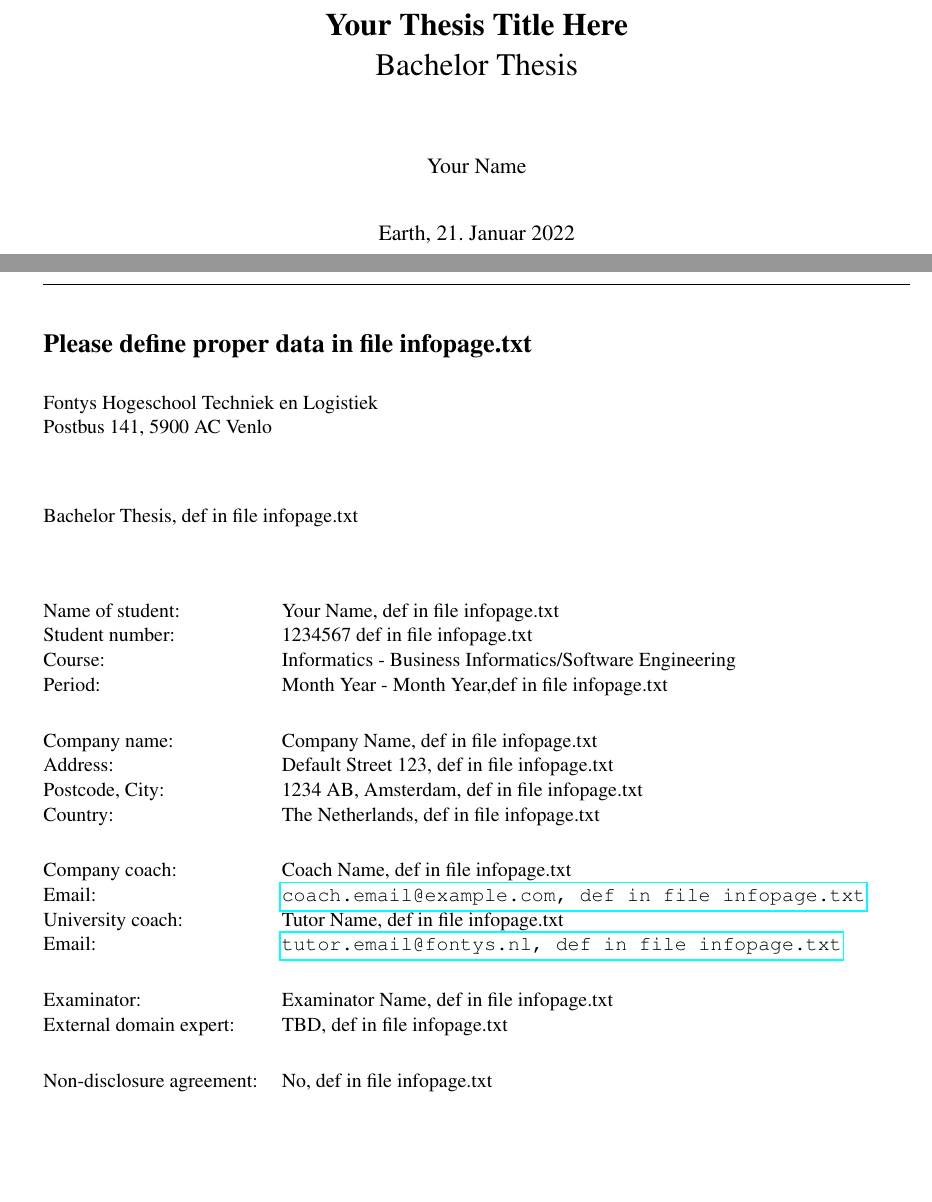
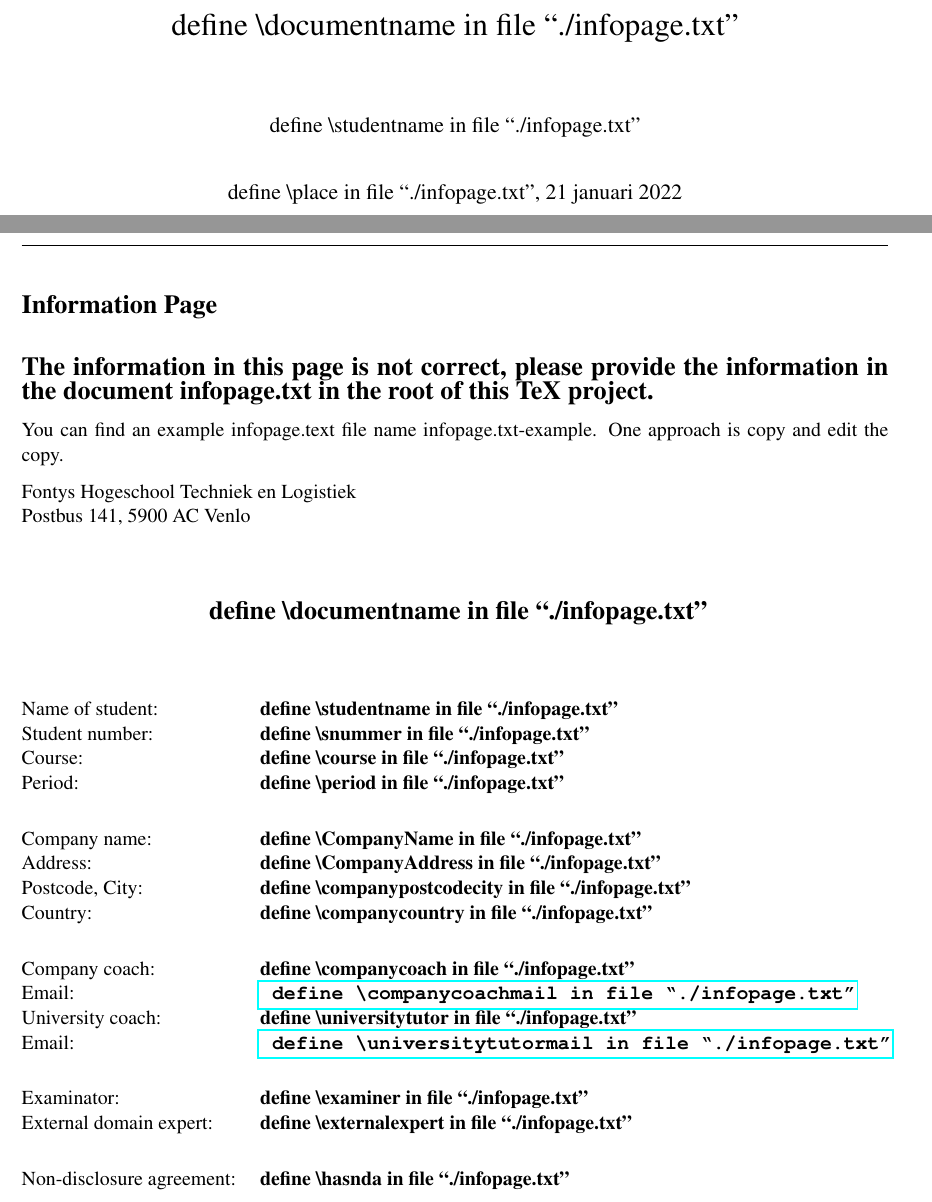
Before and after one commit to sebivenlo/tex-thesis-skeleton, a LaTeX thesis (main.tex, which reads configuration/macros.tex, configuration/thesis_config.tex, partials/informationpage.tex): two parts of pages 1 and 2 of 21, joined at a grey line, cut at the place of the change, the shorter picture padded with empty space. Compiled offline with pdfLaTeX.

Commit message:
more dry, less duplication
Read infopage up front, use providecommand to provide warnings,
use more conditional includes,
improved possibility to fast build one chapter with IncludeOnly file, which is read when available

```diff
--- a/configuration/macros.tex
+++ b/configuration/macros.tex
@@ -10,7 +10,7 @@
 % \end{infoblock}
 \newenvironment{infoblock}{
 \begin{table}[h!]
-\begin{tabular}{@{}p{0.25\textwidth}l}
+\begin{tabular}{@{}p{0.25\textwidth}>{\bfseries}l}
 }{
 \end{tabular}
 \end{table}
--- a/configuration/thesis_config.tex
+++ b/configuration/thesis_config.tex
@@ -1,5 +1,16 @@
 %----------------------------------------------------------
 % DO NOT TOUCH THIS FILE UNLESS YOU KNOW WHAT YOU ARE DOING
 %----------------------------------------------------------
+\InputIfFileExists{infopage.txt}{%
+  \def\InfoMissingWarning{}
+}{%
+  \def\InfoMissingWarning{
+
+    {\centering \Large \bf The information in this page is not correct, please
+      provide the information in the document infopage.txt in the root of this TeX project.}
+
+    You can find an example infopage.text file name infopage.txt-example. One approach is copy and edit the copy.
+  }
+}
 
 \providecommand\Languages{dutch,ngerman,english}
@@ -88,3 +99,9 @@
   \renewcommand{\refname}{Verweise}
   \renewcommand{\bibname}{Verweise}
 }
+%% to speed up building, include only what is in ./IncludeOnly.tex
+\providecommand\DefInfo[1]{ define \textbackslash{}#1 in file ``./infopage.txt''}
+\providecommand\documentname{\DefInfo{documentname}}
+\providecommand\studentname{\DefInfo{studentname}}
+\providecommand\place{\DefInfo{place}}
+\providecommand\snumber{\DefInfo{snummer}}
--- a/main.tex
+++ b/main.tex
@@ -1,9 +1,8 @@
 %% for a german thesis use english,ngerman, the last is default.
 %% for dutch use \def\Languages{english,dutch}
-\def\Languages{english,dutch,ngerman}
+%% for English use \def\Languages{english},
+%% or \def\Languages{english,british} if you prefer british as English style
+\def\Languages{english,ngerman,dutch}
 \include{configuration/thesis_config}
-
+%\includeonly{chapters/chapter_1}
 % provide data for title page
-\title{\textbf{Your Thesis Title Here} \\ Bachelor Thesis}
-\author{Your Name}
-\def\place{Earth}
--- a/partials/informationpage.tex
+++ b/partials/informationpage.tex
@@ -1,27 +1,20 @@
 \def\InformationPageTitle{Information Page}
+\providecommand\InformationPageTitle{Information Page}
 \InputIfFileExists{infopage.txt}{%
-  \section*{Information Page}}{%
-  \section*{Please define proper data in file infopage.txt}%
+  \def\InfoMissingWarning{}
+}{%
+  \def\InfoMissingWarning{
+
+    {\centering \Large \bf The information in this page is not correct, please
+      provide the information in the document infopage.txt in the root of this TeX project.}
+
+    You can find an example infopage.text file name infopage.txt-example. One approach is copy and edit the copy.
+  }
 }
-\providecommand\InformationPageTitle{Information Page}
+\section*{\InformationPageTitle}
+\InfoMissingWarning
 %\section*{\InformationPageTitle}
 %% provide default values
-\providecommand\documentname{Bachelor Thesis, def in file infopage.txt}
-\providecommand\studentname{Your Name, def in file infopage.txt}
-\providecommand\snumber{1234567 def in file infopage.txt}
-\providecommand\course{Informatics - Business Informatics/Software Engineering}
-\providecommand\period{Month Year - Month Year,def in file infopage.txt}
-\providecommand\companyname{Company Name, def in file infopage.txt}
-\providecommand\companyaddress{Default Street 123, def in file infopage.txt}
-\providecommand\companypostcodecity{1234 AB, Amsterdam, def in file infopage.txt}
-\providecommand\companycountry{The Netherlands, def in file infopage.txt}
-\providecommand\companycoach{Coach Name, def in file infopage.txt}
-\providecommand\companycoachmail{coach.email@example.com, def in file infopage.txt}
-\providecommand\universitytutor{Tutor Name, def in file infopage.txt}
-\providecommand\universitytutormail{tutor.email@fontys.nl, def in file infopage.txt}
-\providecommand\examinator{Examinator Name, def in file infopage.txt}
-\providecommand\externalexpert{TBD, def in file infopage.txt}
-\providecommand\hasnda{No, def in file infopage.txt}
 
 
 Fontys Hogeschool Techniek en Logistiek\\
@@ -29,7 +22,10 @@ Postbus 141, 5900 AC Venlo
 
 \vspace*{1cm}
 \noindent
-\documentname\
+{\centering \Large\bfseries
+  \documentname
+
+}
 
 \vspace{1cm}
 
@@ -54,14 +50,14 @@ University coach: & \universitytutor\\
 Email: & \texttt{\href{mailto:\universitytutormail}{\universitytutormail}}\\
 \end{infoblock}
 
-\ifx\examinator\empty
+\ifx\examiner\empty
 \relax
 \else
 \ifx\externalexpert\empty
 \relax
 \else
 \begin{infoblock}
-  Examinator: & \examinator\\
+  Examinator: & \examiner\\
   External domain expert: & \externalexpert\\
 \end{infoblock}
 \fi
```
Also changed, not shown: partials/documentpreamble.tex (added, +6 -0 lines), partials/preambletables.tex (added, +8 -0 lines), partials/statementofauthenticity.tex (+3 -3 lines), Makefile, authenticity_signature-example.png (renamed from authicenty_signature-example.png), chapters/chapter_1.tex (line endings or trailing spaces), configuration/thesis_config.tex (17 more changed lines), main.tex (14 more changed lines), 4 other files.
